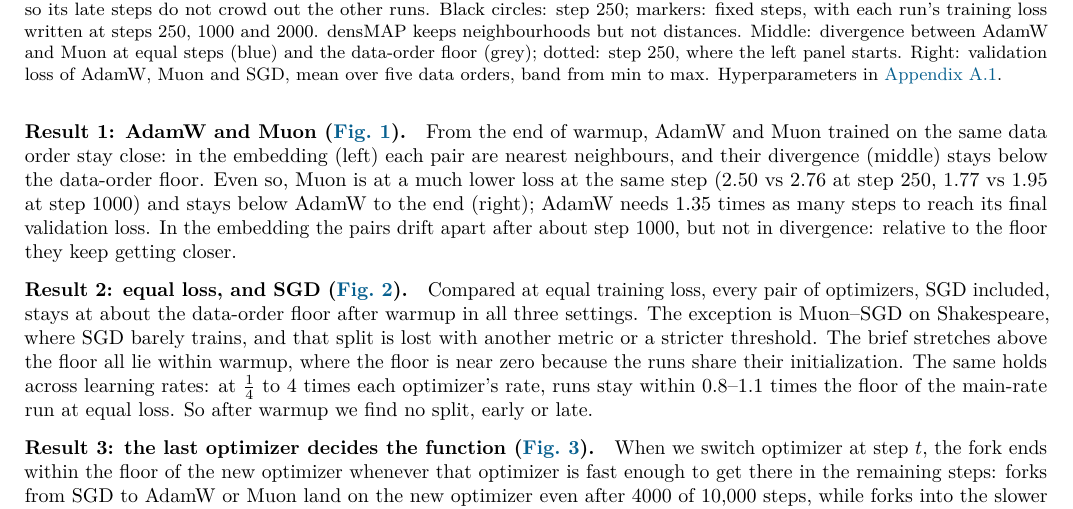
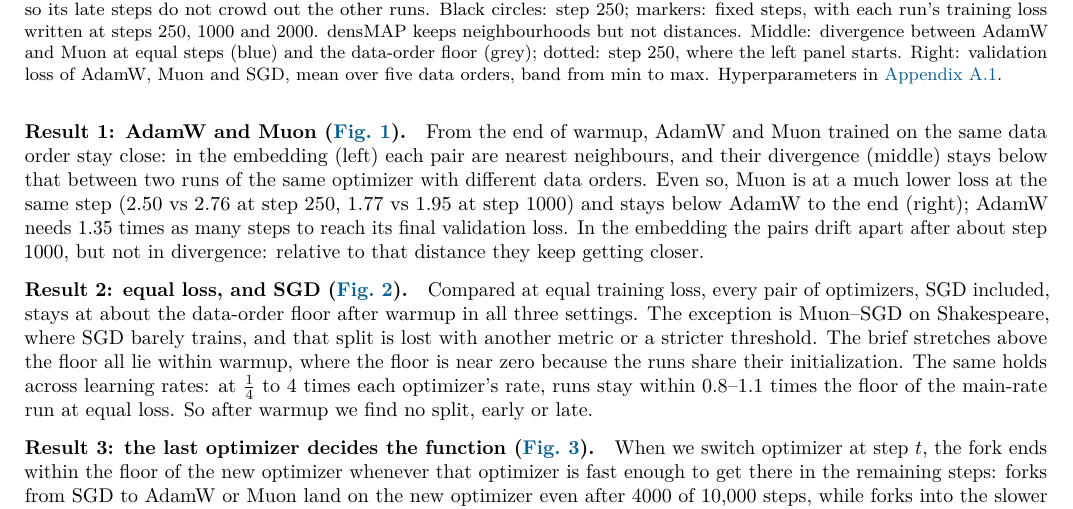
Before and after one commit to qqgjyx/MIT-6.7910, a LaTeX document (report/checkpoint.tex): part of page 1 of 5, cut so that both start at the same text. Compiled offline with pdfLaTeX.

Commit message:
Explain the floor in words in Result 1

```diff
--- a/report/checkpoint.tex
+++ b/report/checkpoint.tex
@@ -68,10 +68,10 @@ orders, band from min to max. Hyperparameters in \cref{app:hparams-fig1}.}
 
 \paragraph{Result 1: AdamW and Muon (\cref{fig:div}).} From the end of warmup, AdamW and Muon trained on the
 same data order stay close: in the embedding (left) each pair are nearest neighbours, and their divergence
-(middle) stays below the data-order floor. Even so, Muon is at a much lower loss at the same step (2.50 vs 2.76
+(middle) stays below that between two runs of the same optimizer with different data orders. Even so, Muon is at a much lower loss at the same step (2.50 vs 2.76
 at step 250, 1.77 vs 1.95 at step 1000) and stays below AdamW to the end (right); AdamW needs 1.35 times as many
 steps to reach its final validation loss. In the embedding the pairs drift apart after about step 1000, but not
-in divergence: relative to the floor they keep getting closer.
+in divergence: relative to that distance they keep getting closer.
 
 \paragraph{Result 2: equal loss, and SGD (\cref{fig:overview}).} Compared at equal training loss, every pair of
 optimizers, SGD included, stays at about the data-order floor after warmup in all three settings. The exception
```
Also changed, not shown: report/checkpoint.pdf.
